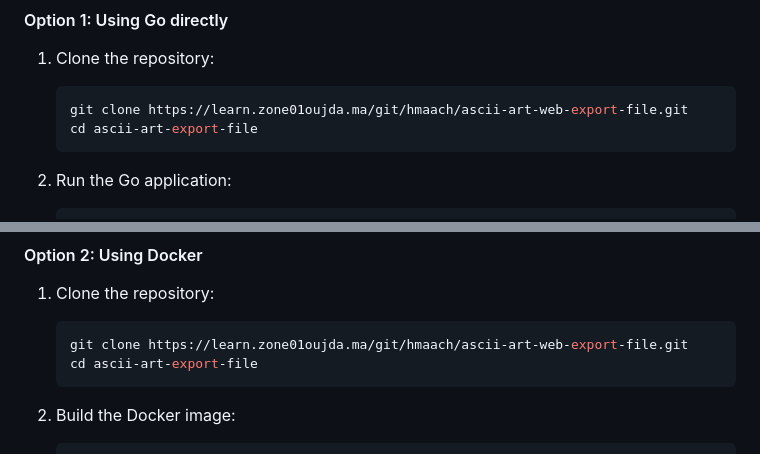
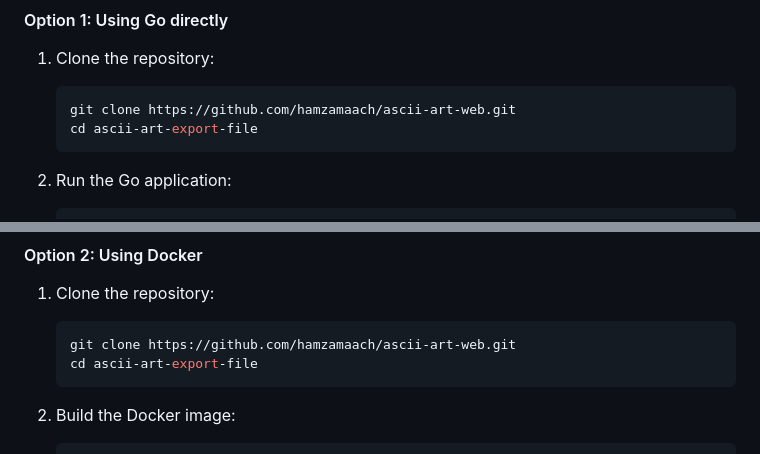
Before and after one commit to hamzamaach/ascii-art-web, a Markdown page: README.md, 2 parts joined by grey strips. GitHub-like rendering.

````diff
--- a/README.md
+++ b/README.md
@@ -18,7 +18,7 @@ ASCII-Art-Web-Stylize is a web-based implementation of the ASCII-Art project. It
 1. Clone the repository:
 
     ```sh
-    git clone https://learn.zone01oujda.ma/git/hmaach/ascii-art-web-export-file.git
+    git clone https://github.com/hamzamaach/ascii-art-web.git
     cd ascii-art-export-file
     ```
 
@@ -39,7 +39,7 @@ ASCII-Art-Web-Stylize is a web-based implementation of the ASCII-Art project. It
 1. Clone the repository:
 
     ```sh
-    git clone https://learn.zone01oujda.ma/git/hmaach/ascii-art-web-export-file.git
+    git clone https://github.com/hamzamaach/ascii-art-web.git
     cd ascii-art-export-file
     ```
 
````
